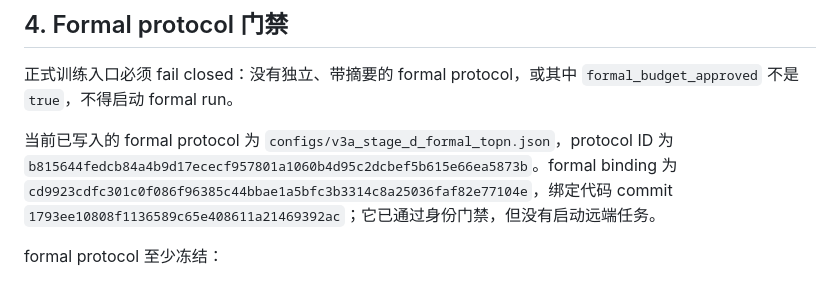
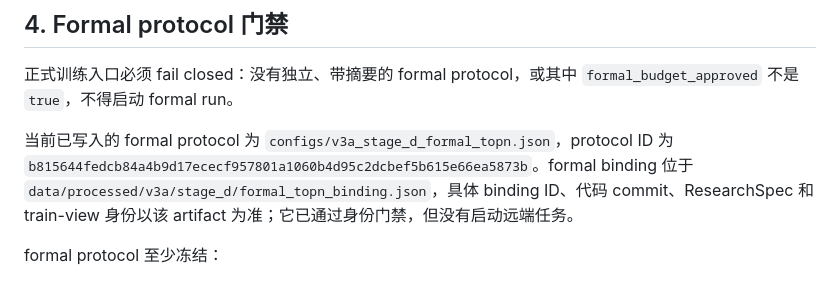
Before and after one commit to zhudatou630/02-AlphaGPT, a Markdown page: docs/V3A_StageD_GPU实验协议.md, the part around the change. Drawn GitHub-style.

Commit message:
Clarify formal binding artifact status

```diff
--- a/docs/V3A_StageD_GPU实验协议.md
+++ b/docs/V3A_StageD_GPU实验协议.md
@@ -81,9 +81,9 @@ attempt、累计出现次数、最高 reward 记录和对应 attempt；三个 to
 `formal_budget_approved` 不是 `true`，不得启动 formal run。
 
 当前已写入的 formal protocol 为 `configs/v3a_stage_d_formal_topn.json`，protocol ID 为
-`b815644fedcb84a4b9d17ececf957801a1060b4d95c2dcbef5b615e66ea5873b`。formal binding 为
-`cd9923cdfc301c0f086f96385c44bbae1a5bfc3b3314c8a25036faf82e77104e`，绑定代码 commit
-`1793ee10808f1136589c65e408611a21469392ac`；它已通过身份门禁，但没有启动远端任务。
+`b815644fedcb84a4b9d17ececf957801a1060b4d95c2dcbef5b615e66ea5873b`。formal binding 位于
+`data/processed/v3a/stage_d/formal_topn_binding.json`，具体 binding ID、代码 commit、ResearchSpec
+和 train-view 身份以该 artifact 为准；它已通过身份门禁，但没有启动远端任务。
 
 formal protocol 至少冻结：
 
```
